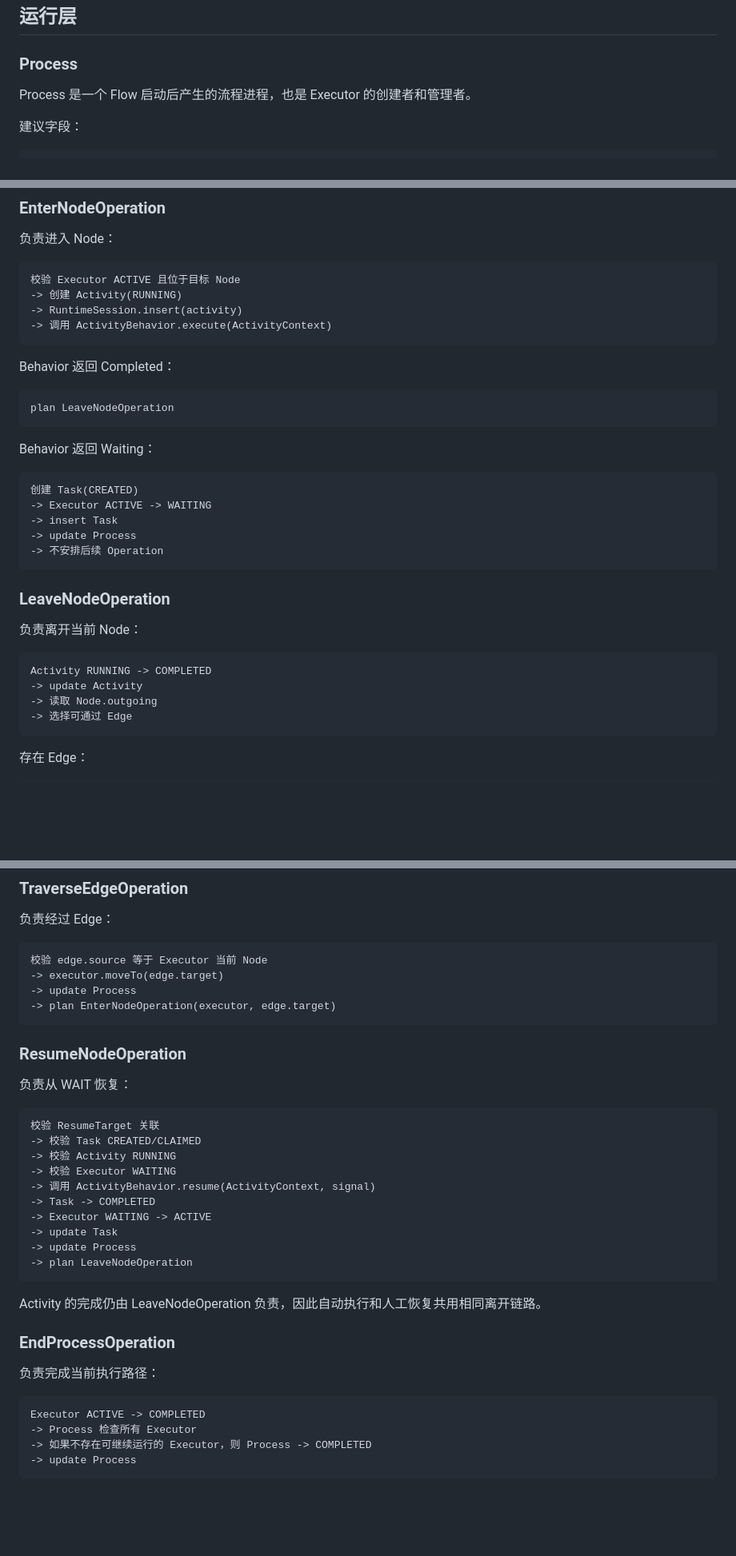
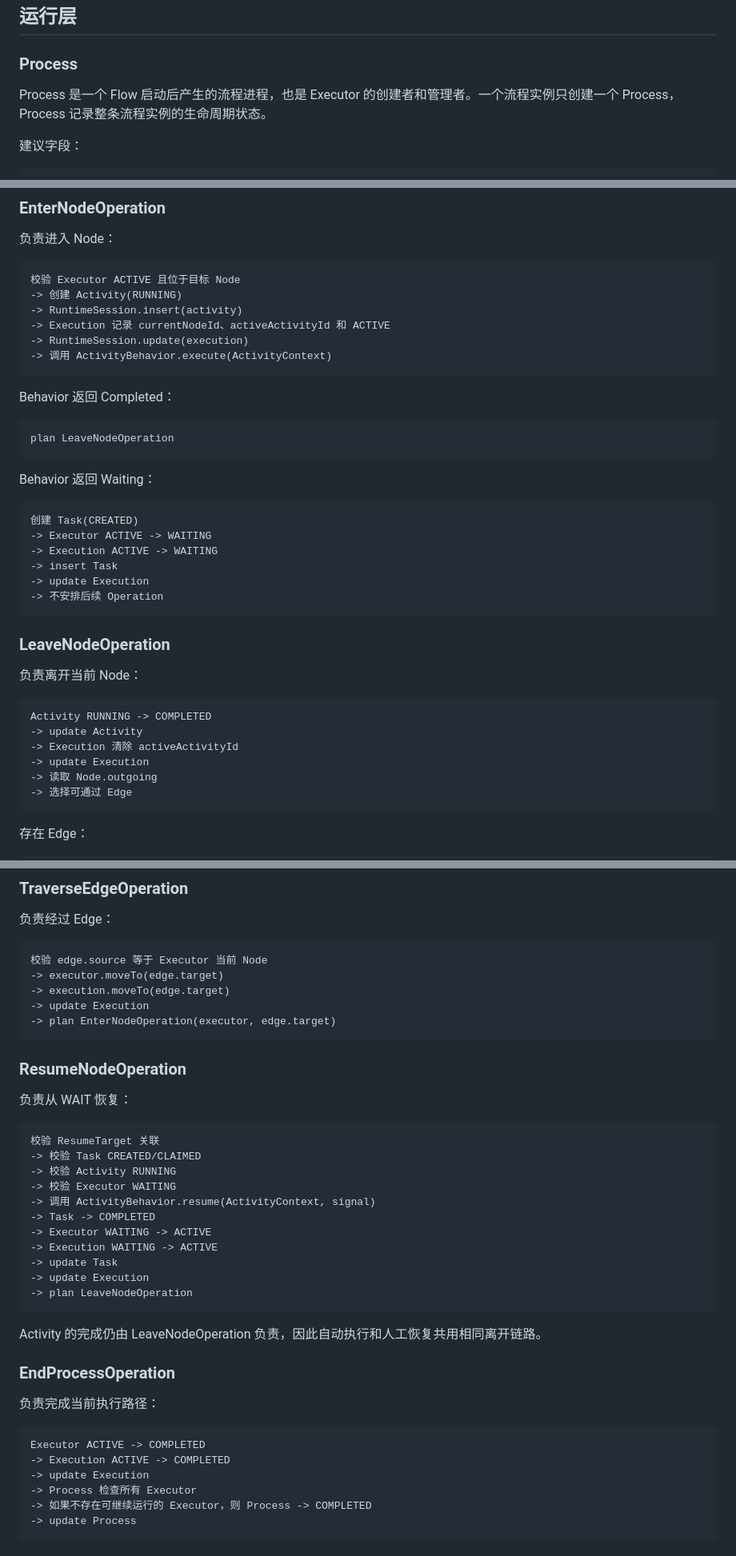
Before and after one commit to Eiddy5/flow, a Markdown page: docs/decisions/2026-07-14-workflow-core-architecture-v2.md, 3 parts joined by grey strips. Shown at 80% size. Drawn GitHub-style; blank space fills up the shorter version.

````diff
--- a/docs/decisions/2026-07-14-workflow-core-architecture-v2.md
+++ b/docs/decisions/2026-07-14-workflow-core-architecture-v2.md
@@ -444,7 +445,7 @@ Executor 推进期间直接读取对象关系，不根据 nodeId 或 edgeId 查
 
 ### Process
 
-Process 是一个 Flow 启动后产生的流程进程，也是 Executor 的创建者和管理者。
+Process 是一个 Flow 启动后产生的流程进程，也是 Executor 的创建者和管理者。一个流程实例只创建一个 Process，Process 记录整条流程实例的生命周期状态。
 
 建议字段：
 
@@ -1001,6 +1079,8 @@ public void execute(CommandContext context) {
 校验 Executor ACTIVE 且位于目标 Node
 -> 创建 Activity(RUNNING)
 -> RuntimeSession.insert(activity)
+-> Execution 记录 currentNodeId、activeActivityId 和 ACTIVE
+-> RuntimeSession.update(execution)
 -> 调用 ActivityBehavior.execute(ActivityContext)
 ```
 
@@ -1015,8 +1095,9 @@ Behavior 返回 Waiting：
 ```text
 创建 Task(CREATED)
 -> Executor ACTIVE -> WAITING
+-> Execution ACTIVE -> WAITING
 -> insert Task
--> update Process
+-> update Execution
 -> 不安排后续 Operation
 ```
 
@@ -1027,6 +1108,8 @@ Behavior 返回 Waiting：
 ```text
 Activity RUNNING -> COMPLETED
 -> update Activity
+-> Execution 清除 activeActivityId
+-> update Execution
 -> 读取 Node.outgoing
 -> 选择可通过 Edge
 ```
@@ -1052,7 +1135,8 @@ plan EndProcessOperation
 ```text
 校验 edge.source 等于 Executor 当前 Node
 -> executor.moveTo(edge.target)
--> update Process
+-> execution.moveTo(edge.target)
+-> update Execution
 -> plan EnterNodeOperation(executor, edge.target)
 ```
 
@@ -1068,8 +1152,9 @@ plan EndProcessOperation
 -> 调用 ActivityBehavior.resume(ActivityContext, signal)
 -> Task -> COMPLETED
 -> Executor WAITING -> ACTIVE
+-> Execution WAITING -> ACTIVE
 -> update Task
--> update Process
+-> update Execution
 -> plan LeaveNodeOperation
 ```
 
@@ -1081,6 +1166,8 @@ Activity 的完成仍由 LeaveNodeOperation 负责，因此自动执行和人工
 
 ```text
 Executor ACTIVE -> COMPLETED
+-> Execution ACTIVE -> COMPLETED
+-> update Execution
 -> Process 检查所有 Executor
 -> 如果不存在可继续运行的 Executor，则 Process -> COMPLETED
 -> update Process
````
Also changed, not shown: other parts of docs/decisions/2026-07-14-workflow-core-architecture-v2.md (+111 -14 lines).
